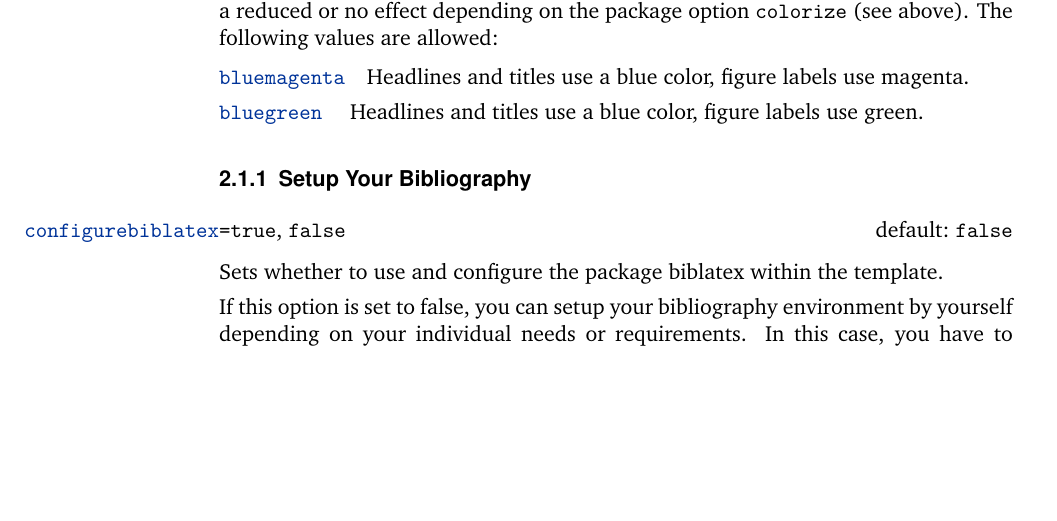
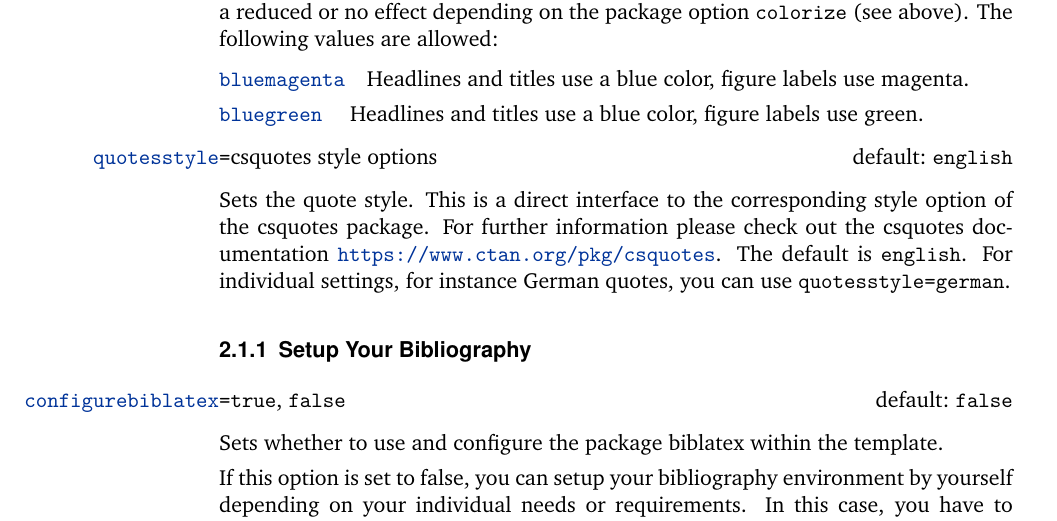
Before and after one commit to derric/cleanthesis, a LaTeX thesis (doc/cleanthesis-doc.tex, which reads cleanthesis.sty): part of page 4 of 5, cut so that both start at the same text, the shorter picture padded with empty space. Compiled offline with pdfLaTeX.

Commit message:
New option quotesstyle.
Allows to set the style of quotes, e.g., english (default) or german. This is a direct interface to the corresponding option of the csquotes package.

```diff
--- a/cleanthesis.sty
+++ b/cleanthesis.sty
@@ -106,6 +106,11 @@
 % --> values = biblatex sorting options
 \define@key[ct]{cthesis}{bibsorting}[nty]{\def\cthesis@bibsorting{#1}}
 \setkeys[ct]{cthesis}{bibsorting=nty}
+
+% OPTION quotesstyle
+% --> values = csquotes style options
+\define@key[ct]{cthesis}{quotesstyle}[english]{\def\cthesis@quotesstyle{#1}}
+\setkeys[ct]{cthesis}{quotesstyle=english}
 
 \DeclareOptionX*{
 	\PackageWarning{cleanthesis}{Unknown option ‘\CurrentOption’}%
@@ -282,7 +287,7 @@
 %
 \RequirePackage[					% advanced quotes
 	strict=true,					% 	- warning are errors now
-	style=german					% 	- german quotes
+	style=\cthesis@quotesstyle		% 	- german quotes
 ]{csquotes}
 %
 
--- a/doc/cleanthesis-doc.tex
+++ b/doc/cleanthesis-doc.tex
@@ -197,6 +197,14 @@ The following values are allowed:
 \item[bluegreen] Headlines and titles use a blue color, figure labels use green.
 \end{valuelist}
 
+\optitem[english]{quotesstyle}{csquotes style options}
+
+Sets the quote style.
+This is a direct interface to the corresponding style option of the csquotes package.
+For further information please check out the csquotes documentation \url{https://www.ctan.org/pkg/csquotes}.
+The default is \texttt{english}.
+For individual settings, for instance German quotes, you can use \texttt{quotesstyle=german}.
+
 
 \subsubsection{Setup Your Bibliography}
 
```
